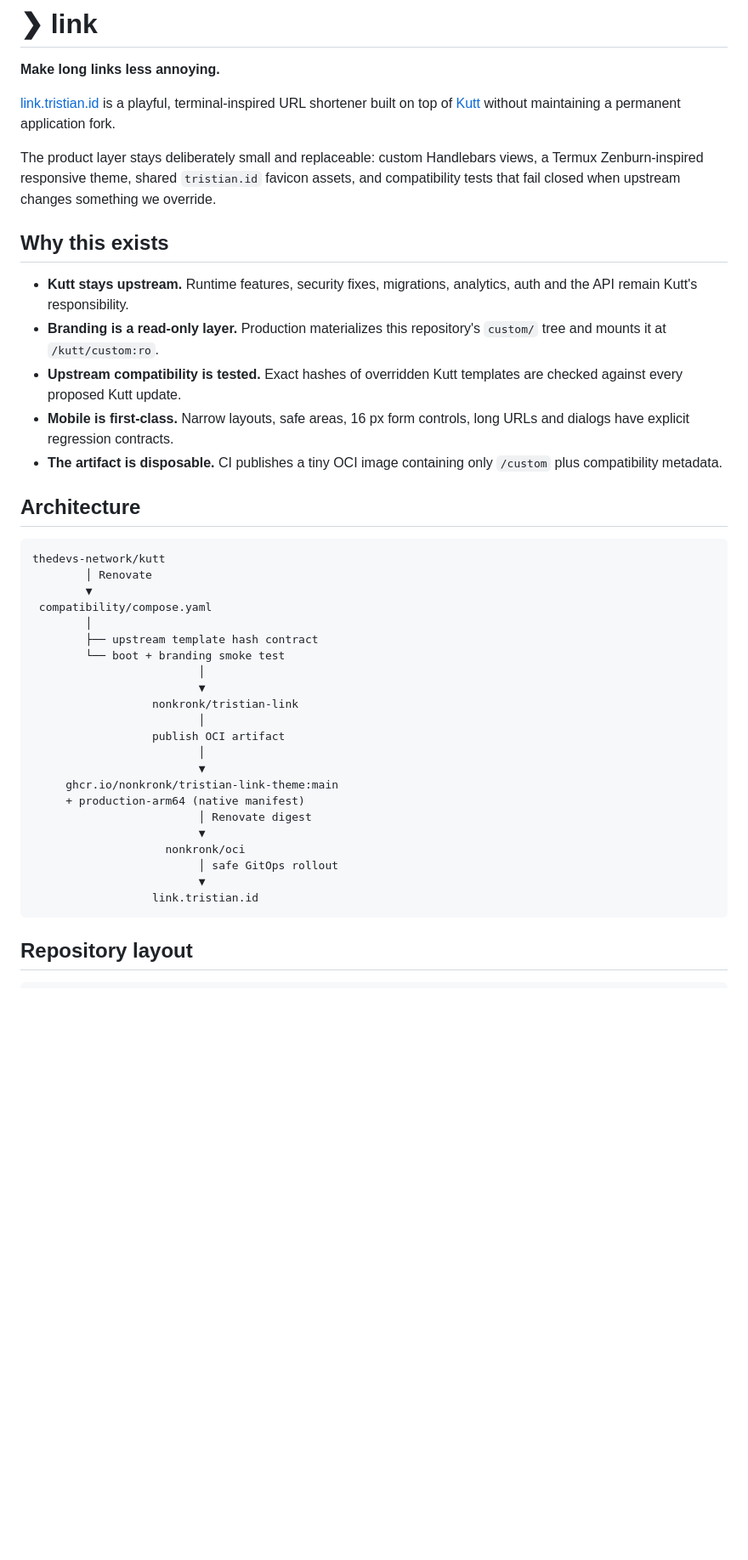
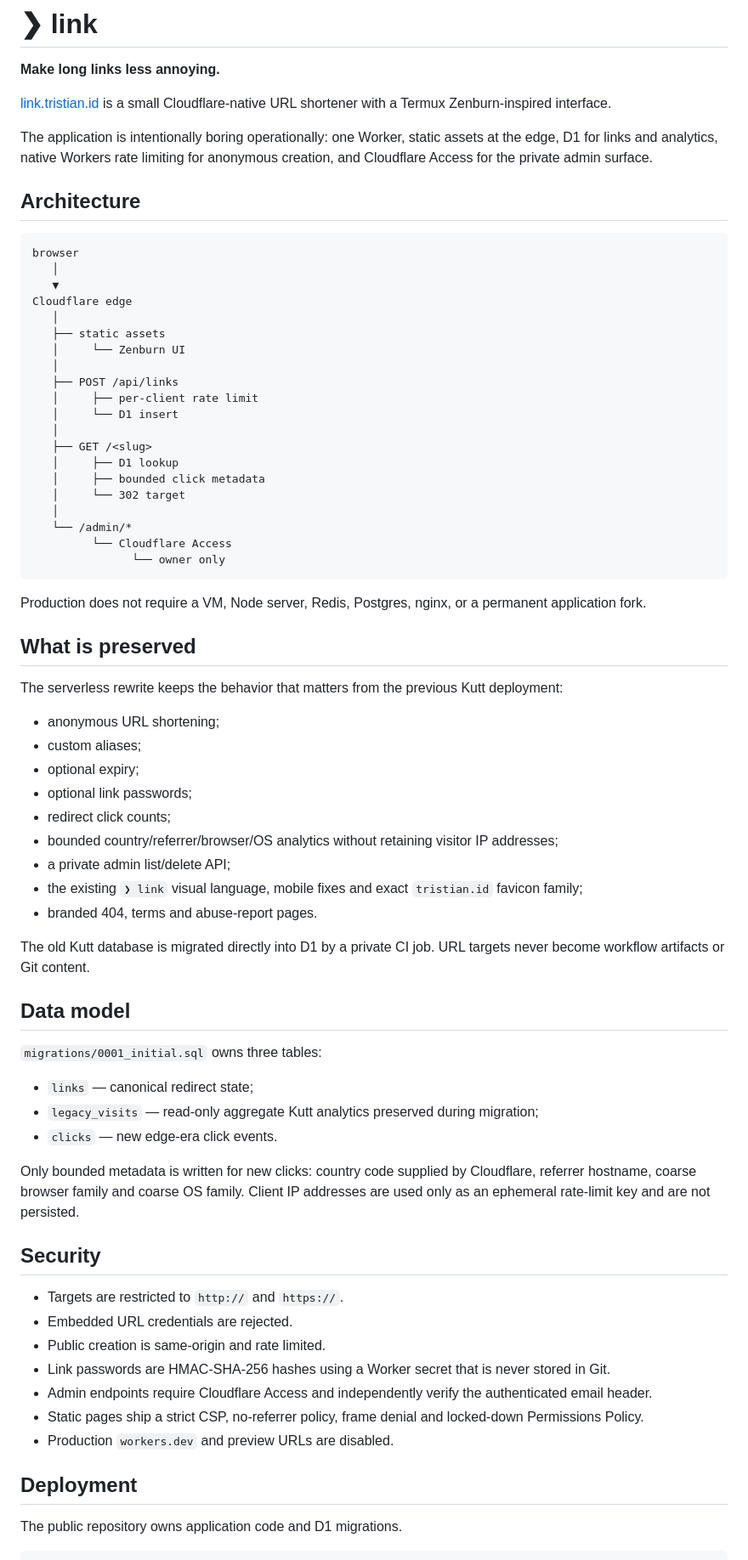
Before and after one commit to nonkronk/tristian-link, a Markdown page: README.md, the part around one of its changes. Shown at 85% size. Drawn GitHub-style; blank space fills up the shorter version.

Commit message:
docs: present Tristian Link as the serverless application

````diff
--- a/README.md
+++ b/README.md
@@ -2,45 +2,75 @@
 
 **Make long links less annoying.**
 
-[link.tristian.id](https://link.tristian.id) is a playful, terminal-inspired URL shortener built on top of [Kutt](https://github.com/thedevs-network/kutt) without maintaining a permanent application fork.
+[link.tristian.id](https://link.tristian.id) is a small Cloudflare-native URL shortener with a Termux Zenburn-inspired interface.
 
-The product layer stays deliberately small and replaceable: custom Handlebars views, a Termux Zenburn-inspired responsive theme, shared `tristian.id` favicon assets, and compatibility tests that fail closed when upstream changes something we override.
-
-## Why this exists
-
-- **Kutt stays upstream.** Runtime features, security fixes, migrations, analytics, auth and the API remain Kutt's responsibility.
-- **Branding is a read-only layer.** Production materializes this repository's `custom/` tree and mounts it at `/kutt/custom:ro`.
-- **Upstream compatibility is tested.** Exact hashes of overridden Kutt templates are checked against every proposed Kutt update.
-- **Mobile is first-class.** Narrow layouts, safe areas, 16 px form controls, long URLs and dialogs have explicit regression contracts.
-- **The artifact is disposable.** CI publishes a tiny OCI image containing only `/custom` plus compatibility metadata.
+The application is intentionally boring operationally: one Worker, static assets at the edge, D1 for links and analytics, native Workers rate limiting for anonymous creation, and Cloudflare Access for the private admin surface.
 
 ## Architecture
 
 ```text
-thedevs-network/kutt
-        │ Renovate
-        ▼
- compatibility/compose.yaml
-        │
-        ├── upstream template hash contract
-        └── boot + branding smoke test
-                         │
-                         ▼
-                  nonkronk/tristian-link
-                         │
-                  publish OCI artifact
-                         │
-                         ▼
-     ghcr.io/nonkronk/tristian-link-theme:main
-     + production-arm64 (native manifest)
-                         │ Renovate digest
-                         ▼
-                    nonkronk/oci
-                         │ safe GitOps rollout
-                         ▼
-                  link.tristian.id
+browser
+   │
+   ▼
+Cloudflare edge
+   │
+   ├── static assets
+   │     └── Zenburn UI
+   │
+   ├── POST /api/links
+   │     ├── per-client rate limit
+   │     └── D1 insert
+   │
+   ├── GET /<slug>
+   │     ├── D1 lookup
+   │     ├── bounded click metadata
+   │     └── 302 target
+   │
+   └── /admin/*
+         └── Cloudflare Access
+               └── owner only
 ```
 
-## Repository layout
+Production does not require a VM, Node server, Redis, Postgres, nginx, or a permanent application fork.
+
+## What is preserved
+
+The serverless rewrite keeps the behavior that matters from the previous Kutt deployment:
+
+- anonymous URL shortening;
+- custom aliases;
+- optional expiry;
+- optional link passwords;
+- redirect click counts;
+- bounded country/referrer/browser/OS analytics without retaining visitor IP addresses;
+- a private admin list/delete API;
+- the existing `❯ link` visual language, mobile fixes and exact `tristian.id` favicon family;
+- branded 404, terms and abuse-report pages.
+
+The old Kutt database is migrated directly into D1 by a private CI job. URL targets never become workflow artifacts or Git content.
+
+## Data model
+
+`migrations/0001_initial.sql` owns three tables:
+
+- `links` — canonical redirect state;
+- `legacy_visits` — read-only aggregate Kutt analytics preserved during migration;
+- `clicks` — new edge-era click events.
+
+Only bounded metadata is written for new clicks: country code supplied by Cloudflare, referrer hostname, coarse browser family and coarse OS family. Client IP addresses are used only as an ephemeral rate-limit key and are not persisted.
+
+## Security
+
+- Targets are restricted to `http://` and `https://`.
+- Embedded URL credentials are rejected.
+- Public creation is same-origin and rate limited.
+- Link passwords are HMAC-SHA-256 hashes using a Worker secret that is never stored in Git.
+- Admin endpoints require Cloudflare Access and independently verify the authenticated email header.
+- Static pages ship a strict CSP, no-referrer policy, frame denial and locked-down Permissions Policy.
+- Production `workers.dev` and preview URLs are disabled.
+
+## Deployment
+
+The public repository owns application code and D1 migrations.
 
 ```text
````
Also changed, not shown: other parts of README.md (+33 -22 lines).
